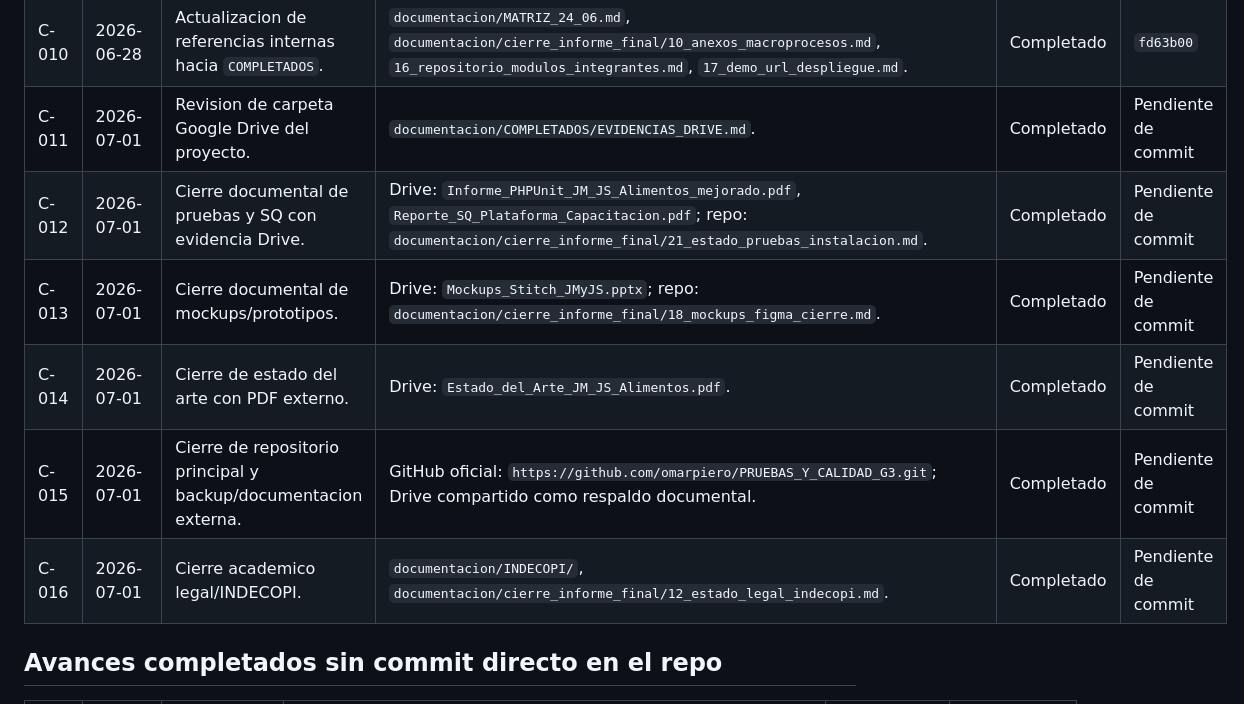
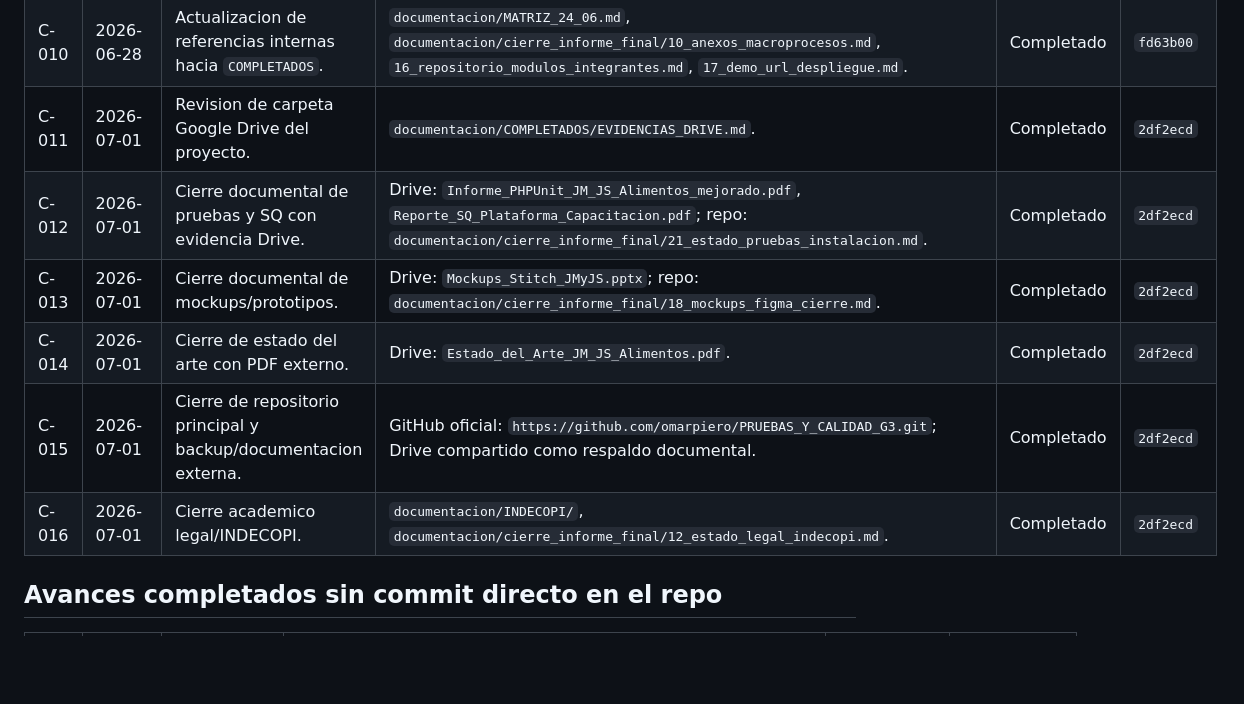
Before and after one commit to omarpiero/PRUEBAS_Y_CALIDAD_G3, a Markdown page: documentacion/SEGUIMIENTO_CONTINUO.md, the part around the change. Drawn GitHub-style; blank space fills up the shorter version.

Commit message:
docs: registrar hash de evidencias drive

```diff
--- a/documentacion/SEGUIMIENTO_CONTINUO.md
+++ b/documentacion/SEGUIMIENTO_CONTINUO.md
@@ -32,12 +32,12 @@ Este archivo centraliza el avance continuo del proyecto. Sirve para registrar lo
 | C-008 | 2026-06-27 | Tag completo de cierre final v2. | Tag `informe-final-g03-2026-06-27-v2`. | Completado | `71b2abf` |
 | C-009 | 2026-06-28 | Reorganizacion documental: avances movidos de `PENDIENTES` a `COMPLETADOS`. | `documentacion/COMPLETADOS/` y `documentacion/PENDIENTES/README.md`. | Completado | `fd63b00` |
 | C-010 | 2026-06-28 | Actualizacion de referencias internas hacia `COMPLETADOS`. | `documentacion/MATRIZ_24_06.md`, `documentacion/cierre_informe_final/10_anexos_macroprocesos.md`, `16_repositorio_modulos_integrantes.md`, `17_demo_url_despliegue.md`. | Completado | `fd63b00` |
-| C-011 | 2026-07-01 | Revision de carpeta Google Drive del proyecto. | `documentacion/COMPLETADOS/EVIDENCIAS_DRIVE.md`. | Completado | Pendiente de commit |
-| C-012 | 2026-07-01 | Cierre documental de pruebas y SQ con evidencia Drive. | Drive: `Informe_PHPUnit_JM_JS_Alimentos_mejorado.pdf`, `Reporte_SQ_Plataforma_Capacitacion.pdf`; repo: `documentacion/cierre_informe_final/21_estado_pruebas_instalacion.md`. | Completado | Pendiente de commit |
-| C-013 | 2026-07-01 | Cierre documental de mockups/prototipos. | Drive: `Mockups_Stitch_JMyJS.pptx`; repo: `documentacion/cierre_informe_final/18_mockups_figma_cierre.md`. | Completado | Pendiente de commit |
-| C-014 | 2026-07-01 | Cierre de estado del arte con PDF externo. | Drive: `Estado_del_Arte_JM_JS_Alimentos.pdf`. | Completado | Pendiente de commit |
-| C-015 | 2026-07-01 | Cierre de repositorio principal y backup/documentacion externa. | GitHub oficial: `https://github.com/omarpiero/PRUEBAS_Y_CALIDAD_G3.git`; Drive compartido como respaldo documental. | Completado | Pendiente de commit |
-| C-016 | 2026-07-01 | Cierre academico legal/INDECOPI. | `documentacion/INDECOPI/`, `documentacion/cierre_informe_final/12_estado_legal_indecopi.md`. | Completado | Pendiente de commit |
+| C-011 | 2026-07-01 | Revision de carpeta Google Drive del proyecto. | `documentacion/COMPLETADOS/EVIDENCIAS_DRIVE.md`. | Completado | `2df2ecd` |
+| C-012 | 2026-07-01 | Cierre documental de pruebas y SQ con evidencia Drive. | Drive: `Informe_PHPUnit_JM_JS_Alimentos_mejorado.pdf`, `Reporte_SQ_Plataforma_Capacitacion.pdf`; repo: `documentacion/cierre_informe_final/21_estado_pruebas_instalacion.md`. | Completado | `2df2ecd` |
+| C-013 | 2026-07-01 | Cierre documental de mockups/prototipos. | Drive: `Mockups_Stitch_JMyJS.pptx`; repo: `documentacion/cierre_informe_final/18_mockups_figma_cierre.md`. | Completado | `2df2ecd` |
+| C-014 | 2026-07-01 | Cierre de estado del arte con PDF externo. | Drive: `Estado_del_Arte_JM_JS_Alimentos.pdf`. | Completado | `2df2ecd` |
+| C-015 | 2026-07-01 | Cierre de repositorio principal y backup/documentacion externa. | GitHub oficial: `https://github.com/omarpiero/PRUEBAS_Y_CALIDAD_G3.git`; Drive compartido como respaldo documental. | Completado | `2df2ecd` |
+| C-016 | 2026-07-01 | Cierre academico legal/INDECOPI. | `documentacion/INDECOPI/`, `documentacion/cierre_informe_final/12_estado_legal_indecopi.md`. | Completado | `2df2ecd` |
 
 ## Avances completados sin commit directo en el repo
 
```
